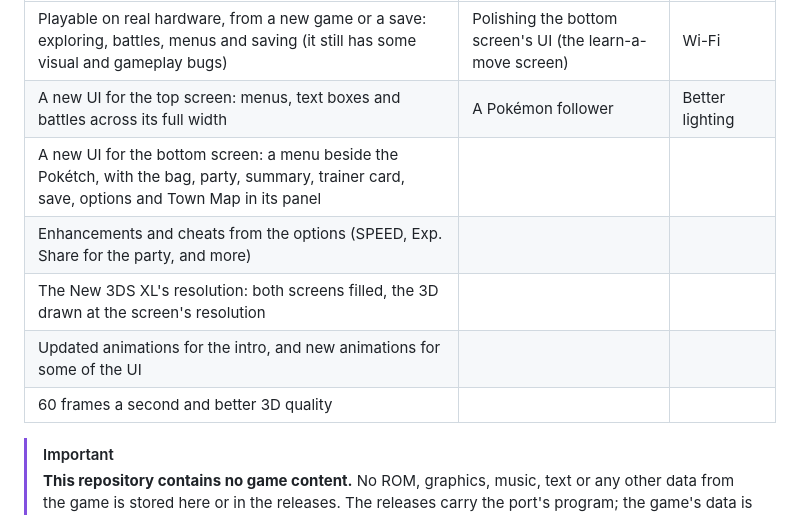
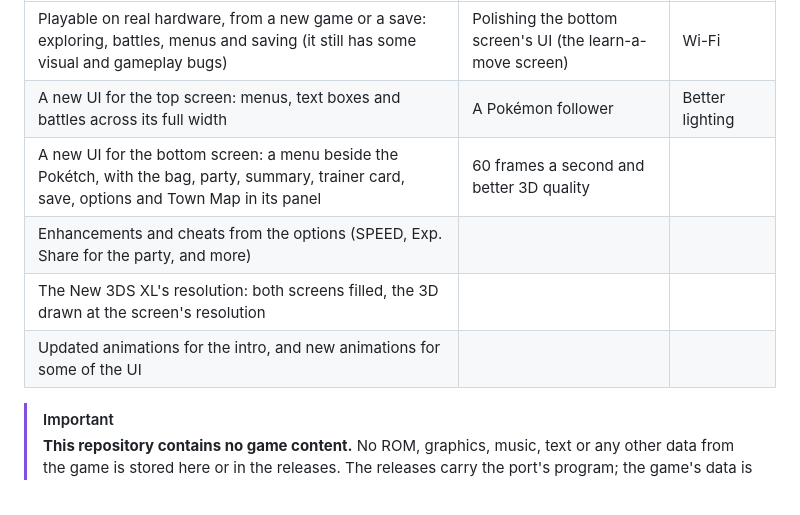
Before and after one commit to GabeSud0/pokeplatinum-3ds, a Markdown page: README.md, the part around the change. Rendered like a GitHub page.

```diff
--- a/README.md
+++ b/README.md
@@ -74,11 +74,11 @@ On a New 3DS:
 | :--- | :--- | :--- |
 | Playable on real hardware, from a new game or a save: exploring, battles, menus and saving (it still has some visual and gameplay bugs) | Polishing the bottom screen's UI (the learn-a-move screen) | Wi-Fi |
 | A new UI for the top screen: menus, text boxes and battles across its full width | A Pokémon follower | Better lighting |
-| A new UI for the bottom screen: a menu beside the Pokétch, with the bag, party, summary, trainer card, save, options and Town Map in its panel | | |
+| A new UI for the bottom screen: a menu beside the Pokétch, with the bag, party, summary, trainer card, save, options and Town Map in its panel | 60 frames a second and better 3D quality | |
 | Enhancements and cheats from the options (SPEED, Exp. Share for the party, and more) | | |
 | The New 3DS XL's resolution: both screens filled, the 3D drawn at the screen's resolution | | |
 | Updated animations for the intro, and new animations for some of the UI | | |
-| 60 frames a second and better 3D quality | | |
+
 
 > [!IMPORTANT]
 > **This repository contains no game content.** No ROM, graphics, music,
```
